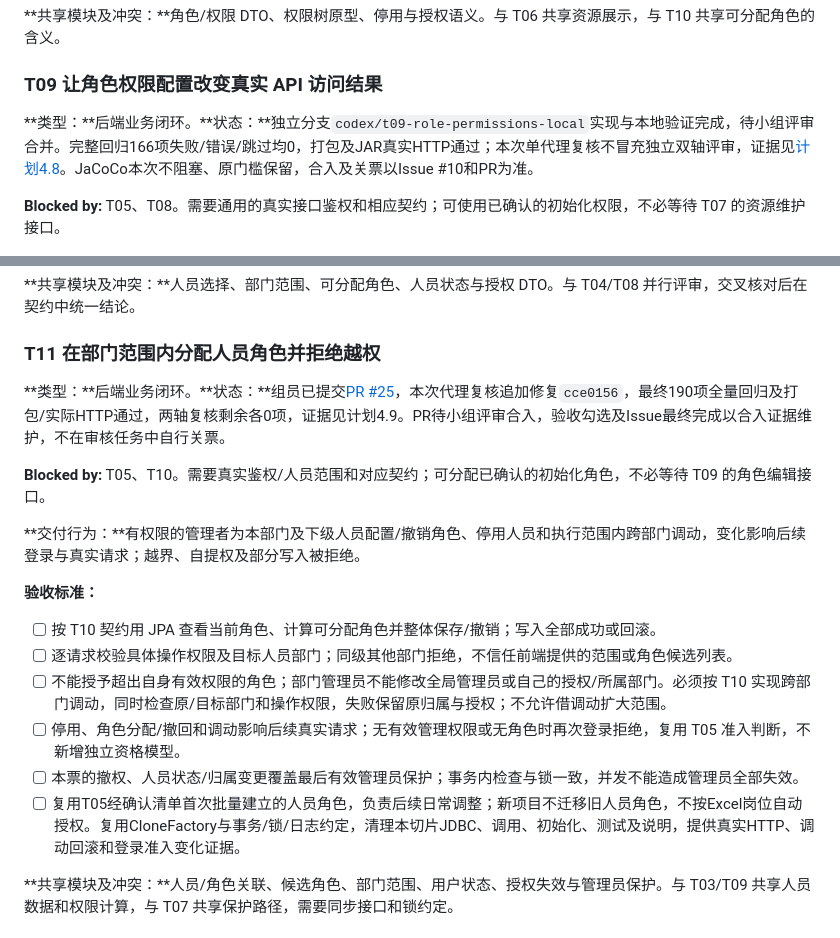
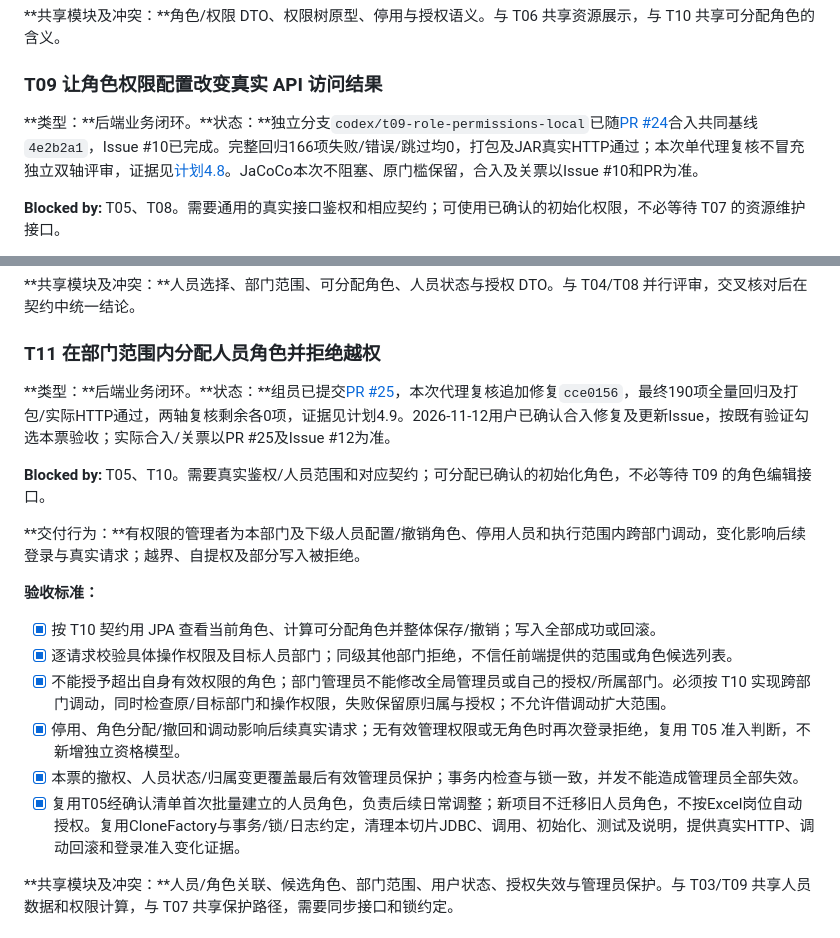
Before and after one commit to minxuanbo/ooad-course-project, a Markdown page: docs/rbac-rectification/RBAC整改任务清单.md, 2 parts joined by grey strips. Rendered like a GitHub page.

```diff
--- a/docs/rbac-rectification/RBAC整改任务清单.md
+++ b/docs/rbac-rectification/RBAC整改任务清单.md
@@ -270,7 +270,7 @@ flowchart LR
 
 ### T09 让角色权限配置改变真实 API 访问结果
 
-**类型：**后端业务闭环。**状态：**独立分支`codex/t09-role-permissions-local`实现与本地验证完成，待小组评审合并。完整回归166项失败/错误/跳过均0，打包及JAR真实HTTP通过；本次单代理复核不冒充独立双轴评审，证据见[计划4.8](RBAC整改计划与Chen-ER图.md#t09-validation)。JaCoCo本次不阻塞、原门槛保留，合入及关票以Issue #10和PR为准。
+**类型：**后端业务闭环。**状态：**独立分支`codex/t09-role-permissions-local`已随[PR #24](https://github.com/minxuanbo/ooad-course-project/pull/24)合入共同基线`4e2b2a1`，Issue #10已完成。完整回归166项失败/错误/跳过均0，打包及JAR真实HTTP通过；本次单代理复核不冒充独立双轴评审，证据见[计划4.8](RBAC整改计划与Chen-ER图.md#t09-validation)。JaCoCo本次不阻塞、原门槛保留，合入及关票以Issue #10和PR为准。
 
 **Blocked by:** T05、T08。需要通用的真实接口鉴权和相应契约；可使用已确认的初始化权限，不必等待 T07 的资源维护接口。
 
@@ -309,7 +309,7 @@ flowchart LR
 
 ### T11 在部门范围内分配人员角色并拒绝越权
 
-**类型：**后端业务闭环。**状态：**组员已提交[PR #25](https://github.com/minxuanbo/ooad-course-project/pull/25)，本次代理复核追加修复`cce0156`，最终190项全量回归及打包/实际HTTP通过，两轴复核剩余各0项，证据见计划4.9。PR待小组评审合入，验收勾选及Issue最终完成以合入证据维护，不在审核任务中自行关票。
+**类型：**后端业务闭环。**状态：**组员已提交[PR #25](https://github.com/minxuanbo/ooad-course-project/pull/25)，本次代理复核追加修复`cce0156`，最终190项全量回归及打包/实际HTTP通过，两轴复核剩余各0项，证据见计划4.9。2026-11-12用户已确认合入修复及更新Issue，按既有验证勾选本票验收；实际合入/关票以PR #25及Issue #12为准。
 
 **Blocked by:** T05、T10。需要真实鉴权/人员范围和对应契约；可分配已确认的初始化角色，不必等待 T09 的角色编辑接口。
 
@@ -317,12 +317,12 @@ flowchart LR
 
 **验收标准：**
 
-- [ ] 按 T10 契约用 JPA 查看当前角色、计算可分配角色并整体保存/撤销；写入全部成功或回滚。
-- [ ] 逐请求校验具体操作权限及目标人员部门；同级其他部门拒绝，不信任前端提供的范围或角色候选列表。
-- [ ] 不能授予超出自身有效权限的角色；部门管理员不能修改全局管理员或自己的授权/所属部门。必须按 T10 实现跨部门调动，同时检查原/目标部门和操作权限，失败保留原归属与授权；不允许借调动扩大范围。
-- [ ] 停用、角色分配/撤回和调动影响后续真实请求；无有效管理权限或无角色时再次登录拒绝，复用 T05 准入判断，不新增独立资格模型。
-- [ ] 本票的撤权、人员状态/归属变更覆盖最后有效管理员保护；事务内检查与锁一致，并发不能造成管理员全部失效。
-- [ ] 复用T05经确认清单首次批量建立的人员角色，负责后续日常调整；新项目不迁移旧人员角色，不按Excel岗位自动授权。复用CloneFactory与事务/锁/日志约定，清理本切片JDBC、调用、初始化、测试及说明，提供真实HTTP、调动回滚和登录准入变化证据。
+- [x] 按 T10 契约用 JPA 查看当前角色、计算可分配角色并整体保存/撤销；写入全部成功或回滚。
+- [x] 逐请求校验具体操作权限及目标人员部门；同级其他部门拒绝，不信任前端提供的范围或角色候选列表。
+- [x] 不能授予超出自身有效权限的角色；部门管理员不能修改全局管理员或自己的授权/所属部门。必须按 T10 实现跨部门调动，同时检查原/目标部门和操作权限，失败保留原归属与授权；不允许借调动扩大范围。
+- [x] 停用、角色分配/撤回和调动影响后续真实请求；无有效管理权限或无角色时再次登录拒绝，复用 T05 准入判断，不新增独立资格模型。
+- [x] 本票的撤权、人员状态/归属变更覆盖最后有效管理员保护；事务内检查与锁一致，并发不能造成管理员全部失效。
+- [x] 复用T05经确认清单首次批量建立的人员角色，负责后续日常调整；新项目不迁移旧人员角色，不按Excel岗位自动授权。复用CloneFactory与事务/锁/日志约定，清理本切片JDBC、调用、初始化、测试及说明，提供真实HTTP、调动回滚和登录准入变化证据。
 
 **共享模块及冲突：**人员/角色关联、候选角色、部门范围、用户状态、授权失效与管理员保护。与 T03/T09 共享人员数据和权限计算，与 T07 共享保护路径，需要同步接口和锁约定。
 
```
Also changed, not shown: docs/rbac-rectification/RBAC整改计划与Chen-ER图.md (+2 -2 lines), docs/rbac-rectification/README.md (+1 -1 lines).
